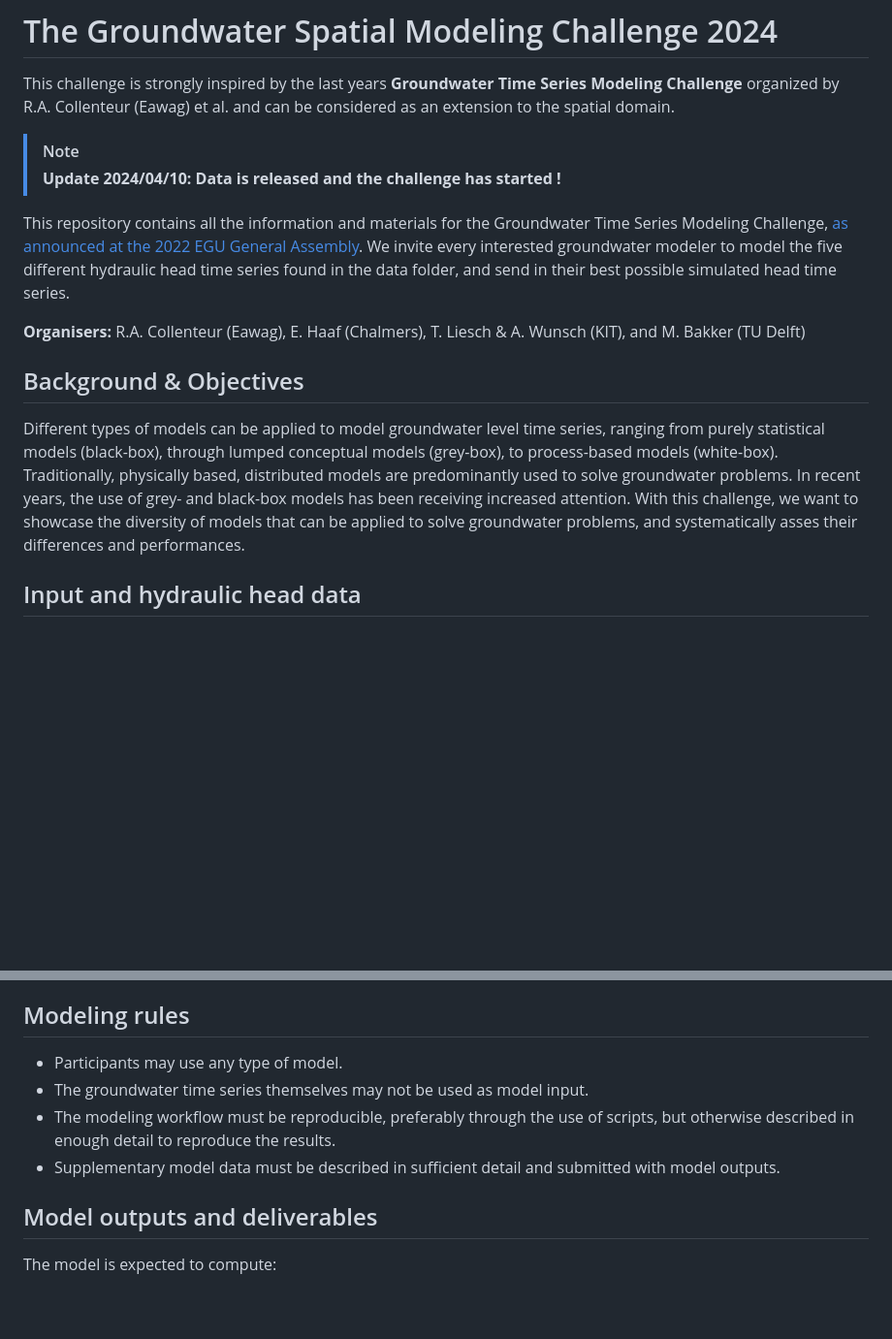
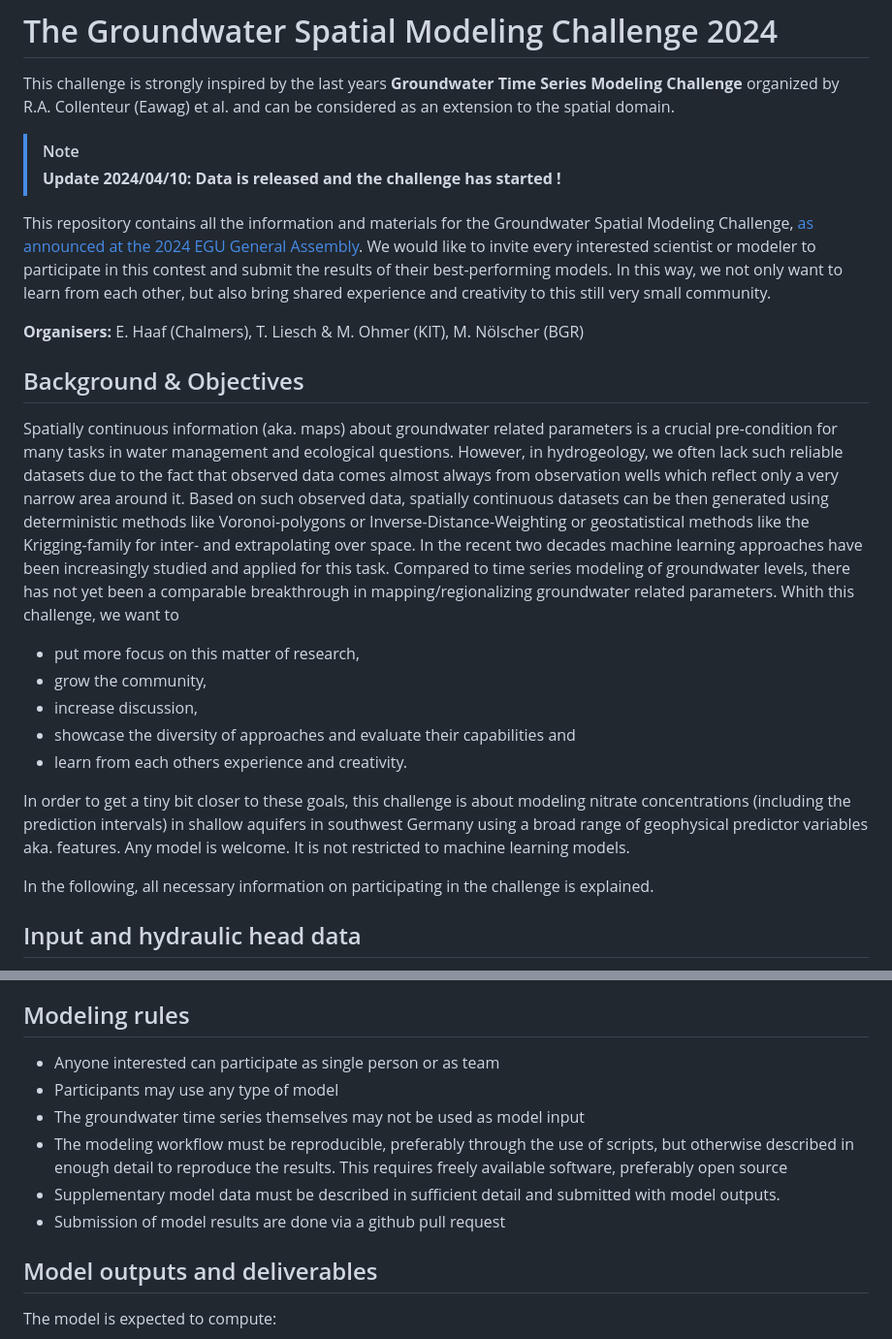
Before and after one commit to Groundwater-Spatial-Modeling-Challenge/challenge2024, a Markdown page: README.md, 2 parts joined by grey strips. Shown: that part at 97% size. Drawn GitHub-style; blank space fills up the shorter version.

```diff
--- a/README.md
+++ b/README.md
@@ -7,22 +7,30 @@ This challenge is strongly inspired by the last years **Groundwater Time Series
 > **Update 2024/04/10: Data is released and the challenge has started !**
 
 
-This repository contains all the information and materials for the Groundwater Time Series Modeling Challenge, [as
-announced at the 2022 EGU General Assembly](https://doi.org/10.5194/egusphere-egu22-12580). We invite every
-interested groundwater modeler to model the five different hydraulic head time series found in the data folder, and
-send in their best possible simulated head time series.
+This repository contains all the information and materials for the Groundwater Spatial Modeling Challenge, [as
+announced at the 2024 EGU General Assembly](https://meetingorganizer.copernicus.org/EGU24/EGU24-10386.html).
+We would like to invite every interested scientist or modeler to participate in this contest and submit the results of their best-performing models.
+In this way, we not only want to learn from each other, but also bring shared experience and creativity to this still very small community.
 
-**Organisers:** R.A. Collenteur (Eawag), E. Haaf (Chalmers), T. Liesch & A. Wunsch (KIT), and M. Bakker
-(TU Delft)
+**Organisers:**  E. Haaf (Chalmers), T. Liesch & M. Ohmer (KIT), M. Nölscher (BGR)
+
 
 ## Background & Objectives
 
-Different types of models can be applied to model groundwater level time series, ranging from purely statistical
-models (black-box), through lumped conceptual models (grey-box), to process-based models (white-box). Traditionally,
-physically based, distributed models are predominantly used to solve groundwater problems. In recent years, the use
-of grey- and black-box models has been receiving increased attention. With this challenge, we want to showcase the
-diversity of models that can be applied to solve groundwater problems, and systematically asses their differences and
-performances.
+Spatially continuous information (aka. maps) about groundwater related parameters is a crucial pre-condition for many tasks in water management and ecological questions.
+However, in hydrogeology, we often lack such reliable datasets due to the fact that observed data comes almost always from observation wells which reflect only a very narrow area around it. Based on such observed data, spatially continuous datasets can be then generated using deterministic methods like Voronoi-polygons or Inverse-Distance-Weighting or geostatistical methods like the Krigging-family for inter- and extrapolating over space. In the recent two decades machine learning approaches have been increasingly studied and applied for this task. Compared to time series modeling of groundwater levels, there has not yet been a comparable breakthrough in mapping/regionalizing groundwater related parameters.
+Whith this challenge, we want to
+
+- put more focus on this matter of research,
+- grow the community,
+- increase discussion,
+- showcase the diversity of approaches and evaluate their capabilities and
+- learn from each others experience and creativity.
+
+In order to get a tiny bit closer to these goals, this challenge is about modeling nitrate concentrations (including the prediction intervals) in shallow aquifers in southwest Germany using a broad range of geophysical predictor variables aka. features. Any model is welcome. It is not restricted to machine learning models.
+
+In the following, all necessary information on participating in the challenge is explained.
+
 
 ## Input and hydraulic head data
 
@@ -37,11 +45,13 @@ variables in the model.
 
 ## Modeling rules
 
-- Participants may use any type of model.
-- The groundwater time series themselves may not be used as model input.
+- Anyone interested can participate as single person or as team
+- Participants may use any type of model
+- The groundwater time series themselves may not be used as model input
 - The modeling workflow must be reproducible, preferably through the use of scripts, but otherwise described in
-  enough detail to reproduce the results.
+  enough detail to reproduce the results. This requires freely available software, preferably open source
 - Supplementary model data must be described in sufficient detail and submitted with model outputs.
+- Submission of model results are done via a github pull request
 
 ## Model outputs and deliverables
 
```
